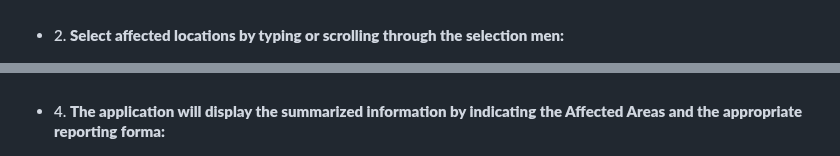
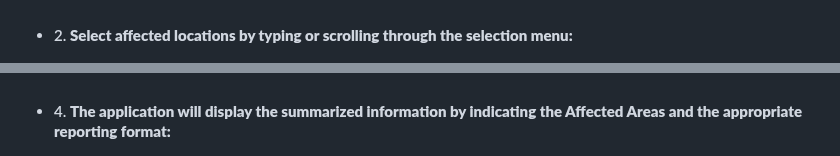
Before and after one commit to fplmarques/check_lo, a Markdown page: README.md, 2 parts joined by grey strips. Drawn GitHub-style.

```diff
--- a/README.md
+++ b/README.md
@@ -69,7 +69,7 @@ This event will be attributed to `Americas`, as it is the shared region for the
 
 ![Open AreaFinder](./images/find_area_01.jpg)
 
-- #### 2. **Select affected locations by typing or scrolling through the selection men:**
+- #### 2. **Select affected locations by typing or scrolling through the selection menu:**
 
 ![Open AreaFinder](./images/find_area_02.jpg)
 
@@ -77,6 +77,6 @@ This event will be attributed to `Americas`, as it is the shared region for the
 
 ![Open AreaFinder](./images/find_area_03.jpg)
 
-- #### 4. **The application will display the summarized information by indicating the Affected Areas and the appropriate reporting forma:**
+- #### 4. **The application will display the summarized information by indicating the Affected Areas and the appropriate reporting format:**
 
 ![Open AreaFinder](./images/find_area_04.jpg)
```
